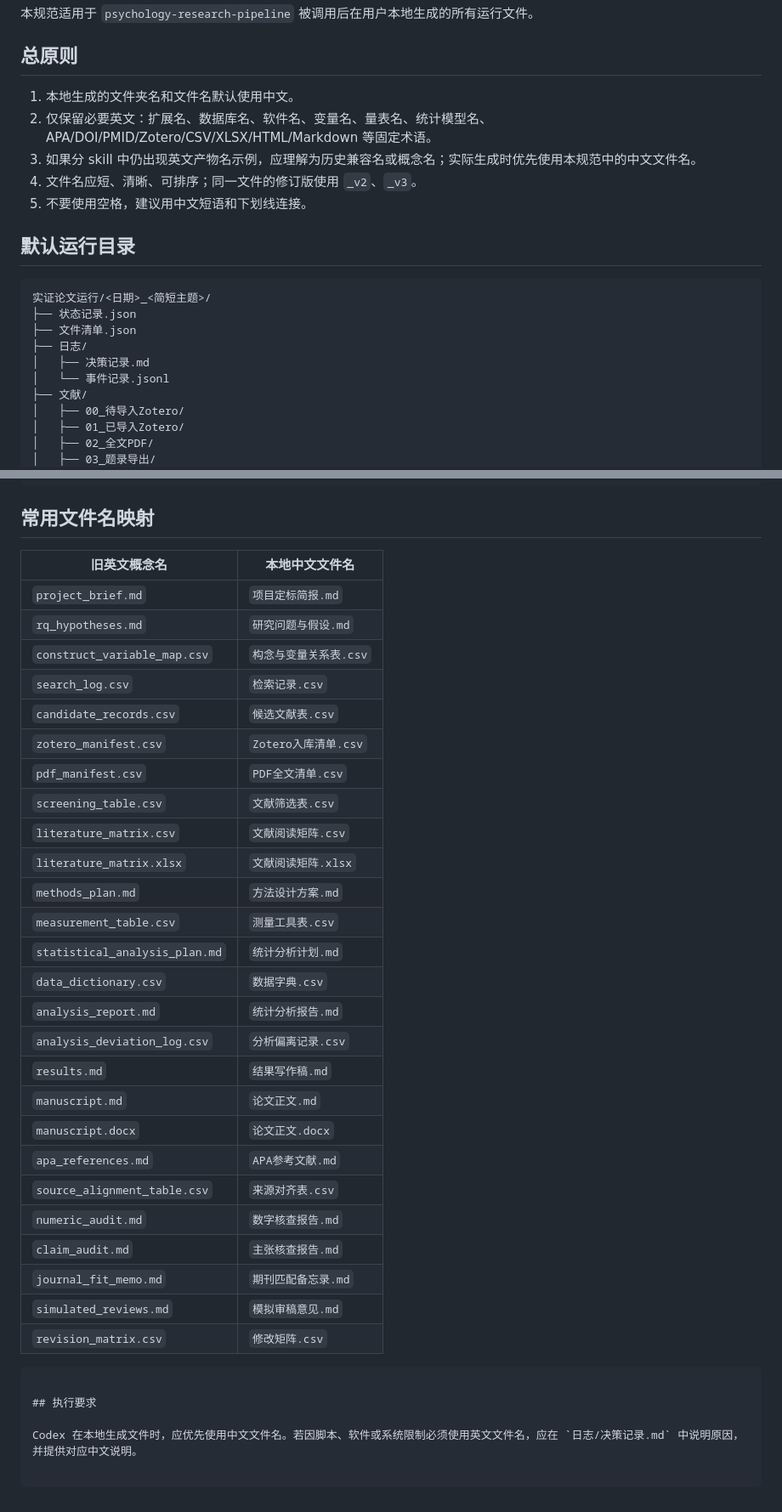
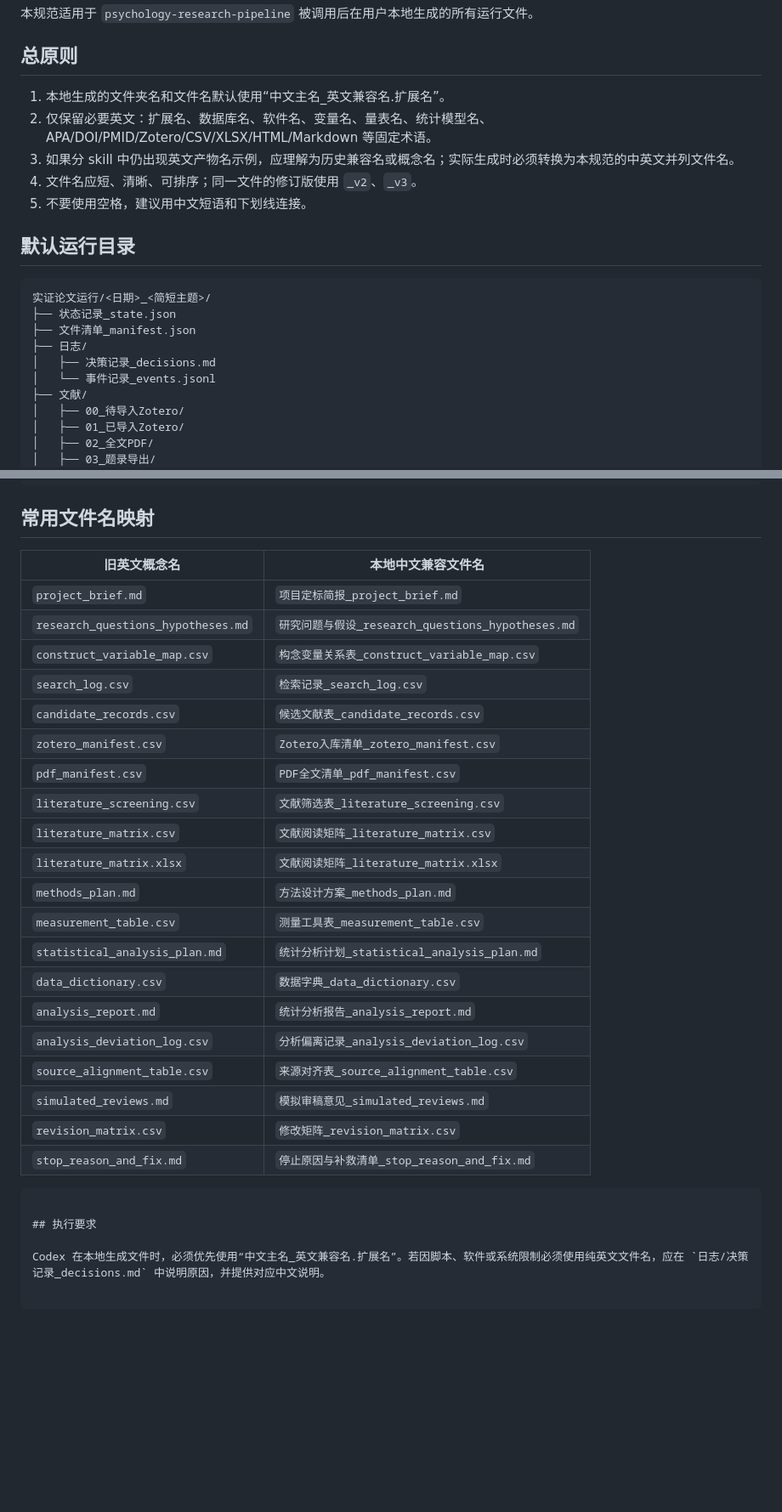
Before and after one commit to nayunzhishui/psychology-research-pipeline, a Markdown page: psychology-research-pipeline/中文文件命名规范.md, 2 parts joined by grey strips. Shown at 85% size. Rendered like a GitHub page; blank space fills up the shorter version.

Commit message:
Update empirical Chinese filename convention to bilingual filenames

````diff
--- a/psychology-research-pipeline/中文文件命名规范.md
+++ b/psychology-research-pipeline/中文文件命名规范.md
@@ -4,9 +4,9 @@
 
 ## 总原则
 
-1. 本地生成的文件夹名和文件名默认使用中文。
+1. 本地生成的文件夹名和文件名默认使用“中文主名_英文兼容名.扩展名”。
 2. 仅保留必要英文：扩展名、数据库名、软件名、变量名、量表名、统计模型名、APA/DOI/PMID/Zotero/CSV/XLSX/HTML/Markdown 等固定术语。
-3. 如果分 skill 中仍出现英文产物名示例，应理解为历史兼容名或概念名；实际生成时优先使用本规范中的中文文件名。
+3. 如果分 skill 中仍出现英文产物名示例，应理解为历史兼容名或概念名；实际生成时必须转换为本规范的中英文并列文件名。
 4. 文件名应短、清晰、可排序；同一文件的修订版使用 `_v2`、`_v3`。
 5. 不要使用空格，建议用中文短语和下划线连接。
 
@@ -14,11 +14,11 @@
 
 ```text
 实证论文运行/<日期>_<简短主题>/
-├── 状态记录.json
-├── 文件清单.json
+├── 状态记录_state.json
+├── 文件清单_manifest.json
 ├── 日志/
-│   ├── 决策记录.md
-│   └── 事件记录.jsonl
+│   ├── 决策记录_decisions.md
+│   └── 事件记录_events.jsonl
 ├── 文献/
 │   ├── 00_待导入Zotero/
 │   ├── 01_已导入Zotero/
@@ -42,36 +42,30 @@
 
 ## 常用文件名映射
 
-| 旧英文概念名 | 本地中文文件名 |
+| 旧英文概念名 | 本地中文兼容文件名 |
 |---|---|
-| `project_brief.md` | `项目定标简报.md` |
-| `rq_hypotheses.md` | `研究问题与假设.md` |
-| `construct_variable_map.csv` | `构念与变量关系表.csv` |
-| `search_log.csv` | `检索记录.csv` |
-| `candidate_records.csv` | `候选文献表.csv` |
-| `zotero_manifest.csv` | `Zotero入库清单.csv` |
-| `pdf_manifest.csv` | `PDF全文清单.csv` |
-| `screening_table.csv` | `文献筛选表.csv` |
-| `literature_matrix.csv` | `文献阅读矩阵.csv` |
-| `literature_matrix.xlsx` | `文献阅读矩阵.xlsx` |
-| `methods_plan.md` | `方法设计方案.md` |
-| `measurement_table.csv` | `测量工具表.csv` |
-| `statistical_analysis_plan.md` | `统计分析计划.md` |
-| `data_dictionary.csv` | `数据字典.csv` |
-| `analysis_report.md` | `统计分析报告.md` |
-| `analysis_deviation_log.csv` | `分析偏离记录.csv` |
-| `results.md` | `结果写作稿.md` |
-| `manuscript.md` | `论文正文.md` |
-| `manuscript.docx` | `论文正文.docx` |
-| `apa_references.md` | `APA参考文献.md` |
-| `source_alignment_table.csv` | `来源对齐表.csv` |
-| `numeric_audit.md` | `数字核查报告.md` |
-| `claim_audit.md` | `主张核查报告.md` |
-| `journal_fit_memo.md` | `期刊匹配备忘录.md` |
-| `simulated_reviews.md` | `模拟审稿意见.md` |
-| `revision_matrix.csv` | `修改矩阵.csv` |
+| `project_brief.md` | `项目定标简报_project_brief.md` |
+| `research_questions_hypotheses.md` | `研究问题与假设_research_questions_hypotheses.md` |
+| `construct_variable_map.csv` | `构念变量关系表_construct_variable_map.csv` |
+| `search_log.csv` | `检索记录_search_log.csv` |
+| `candidate_records.csv` | `候选文献表_candidate_records.csv` |
+| `zotero_manifest.csv` | `Zotero入库清单_zotero_manifest.csv` |
+| `pdf_manifest.csv` | `PDF全文清单_pdf_manifest.csv` |
+| `literature_screening.csv` | `文献筛选表_literature_screening.csv` |
+| `literature_matrix.csv` | `文献阅读矩阵_literature_matrix.csv` |
+| `literature_matrix.xlsx` | `文献阅读矩阵_literature_matrix.xlsx` |
+| `methods_plan.md` | `方法设计方案_methods_plan.md` |
+| `measurement_table.csv` | `测量工具表_measurement_table.csv` |
+| `statistical_analysis_plan.md` | `统计分析计划_statistical_analysis_plan.md` |
+| `data_dictionary.csv` | `数据字典_data_dictionary.csv` |
+| `analysis_report.md` | `统计分析报告_analysis_report.md` |
+| `analysis_deviation_log.csv` | `分析偏离记录_analysis_deviation_log.csv` |
+| `source_alignment_table.csv` | `来源对齐表_source_alignment_table.csv` |
+| `simulated_reviews.md` | `模拟审稿意见_simulated_reviews.md` |
+| `revision_matrix.csv` | `修改矩阵_revision_matrix.csv` |
+| `stop_reason_and_fix.md` | `停止原因与补救清单_stop_reason_and_fix.md` |
 ```
 
 ## 执行要求
 
-Codex 在本地生成文件时，应优先使用中文文件名。若因脚本、软件或系统限制必须使用英文文件名，应在 `日志/决策记录.md` 中说明原因，并提供对应中文说明。
+Codex 在本地生成文件时，必须优先使用“中文主名_英文兼容名.扩展名”。若因脚本、软件或系统限制必须使用纯英文文件名，应在 `日志/决策记录_decisions.md` 中说明原因，并提供对应中文说明。
````
